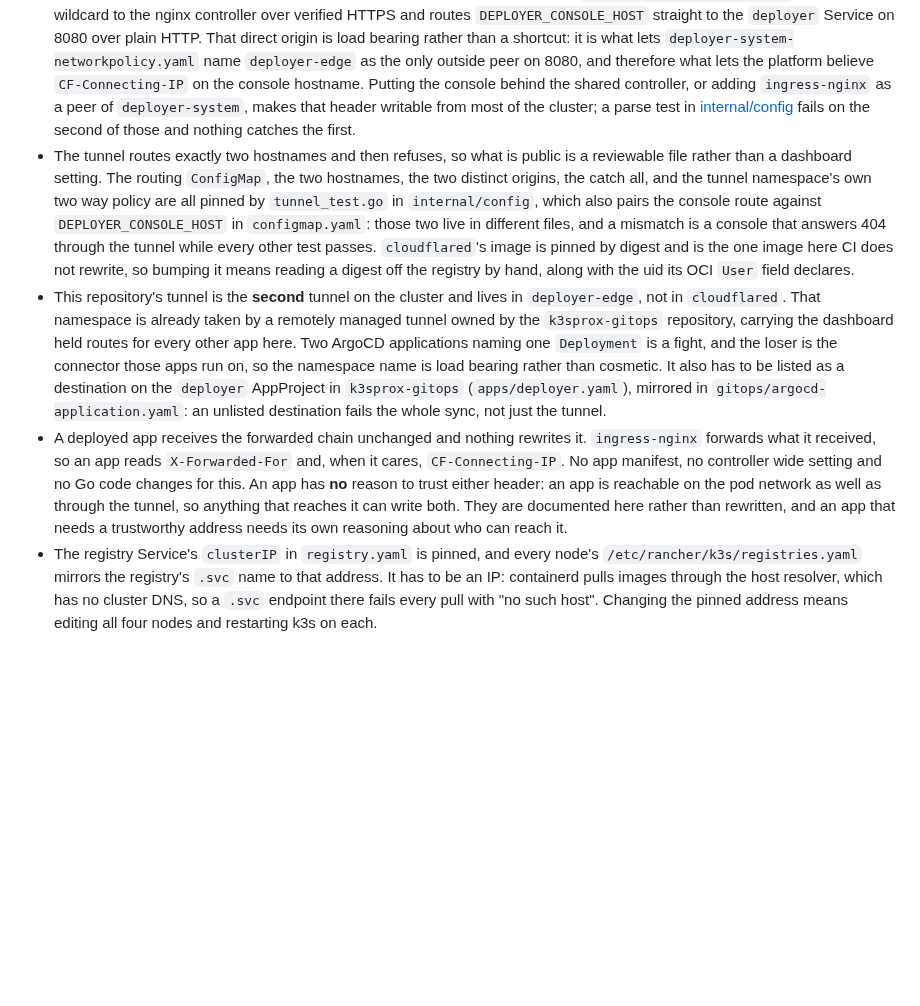
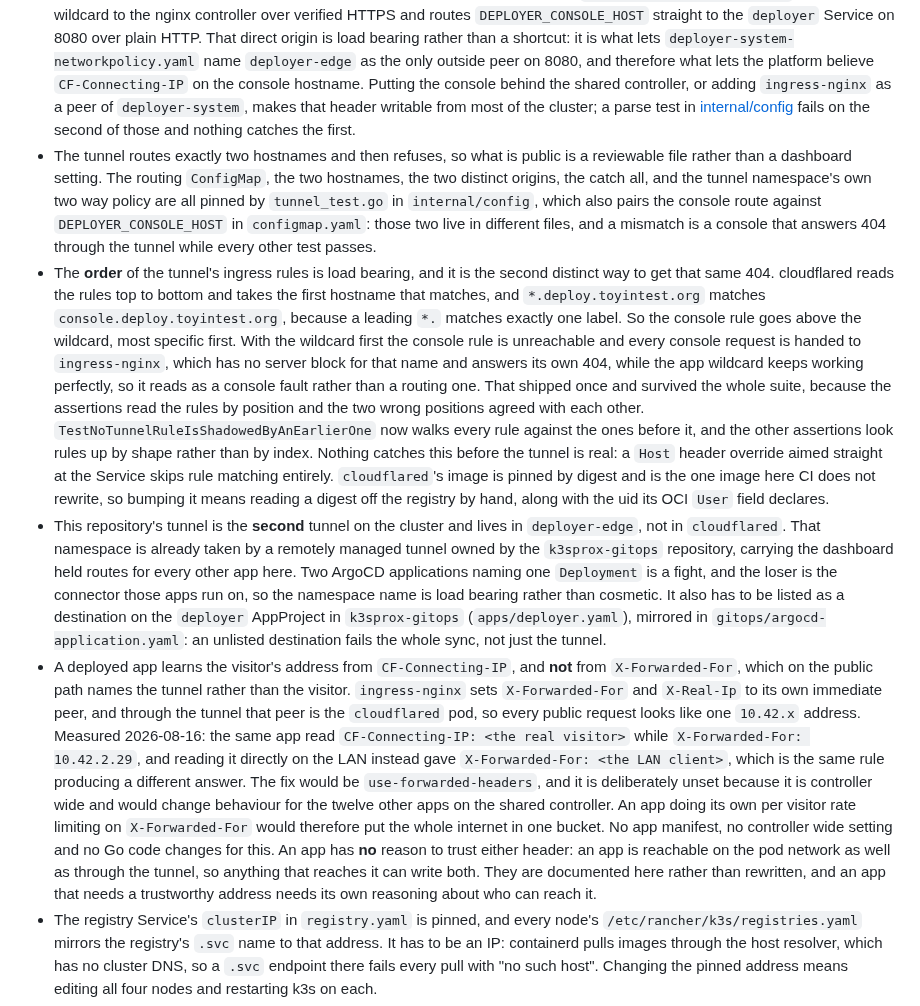
Before and after one commit to toyinogun/deployer, a Markdown page: deploy/AGENTS.md, the part around the change. Rendered like a GitHub page; blank space fills up the shorter version.

```diff
--- a/deploy/AGENTS.md
+++ b/deploy/AGENTS.md
@@ -20,9 +20,10 @@ The Kubernetes manifests for the control plane, applied by ArgoCD into `deployer
 - The `AppProject` in `gitops/argocd-application.yaml` is scoped to the platform namespaces this repo owns and nothing else. That scope is what stops a sync with `prune: true` from reaching an `app-<slug>` namespace created at runtime, so it is load bearing, not boilerplate. Adding a namespace to this directory therefore means adding a destination there too, in the separate `k3sprox-gitops` repository (`apps/deployer.yaml`); the file here is a mirror that applies nothing. Forgetting it does not fail the one object: ArgoCD validates the whole operation, so an unlisted destination stops everything in `deploy/` from applying, and the app sits `OutOfSync` while looking healthy.
 - Apps are served on the shared wildcard certificate through the `nginx` ingress class, so an app Ingress carries no `tls` block and no app namespace ever holds a private key. The `tailscale` class is for the control plane's own Ingress only.
 - The console reaches the control plane through the Cloudflare tunnel and **not** through `ingress-nginx`, which is the opposite of how apps get there and is easy to assume the other way round (spec 0021). `cloudflared-configmap.yaml` routes the app wildcard to the nginx controller over verified HTTPS and routes `DEPLOYER_CONSOLE_HOST` straight to the `deployer` Service on 8080 over plain HTTP. That direct origin is load bearing rather than a shortcut: it is what lets `deployer-system-networkpolicy.yaml` name `deployer-edge` as the only outside peer on 8080, and therefore what lets the platform believe `CF-Connecting-IP` on the console hostname. Putting the console behind the shared controller, or adding `ingress-nginx` as a peer of `deployer-system`, makes that header writable from most of the cluster; a parse test in [internal/config](../internal/config) fails on the second of those and nothing catches the first.
-- The tunnel routes exactly two hostnames and then refuses, so what is public is a reviewable file rather than a dashboard setting. The routing `ConfigMap`, the two hostnames, the two distinct origins, the catch all, and the tunnel namespace's own two way policy are all pinned by `tunnel_test.go` in `internal/config`, which also pairs the console route against `DEPLOYER_CONSOLE_HOST` in `configmap.yaml`: those two live in different files, and a mismatch is a console that answers 404 through the tunnel while every other test passes. `cloudflared`'s image is pinned by digest and is the one image here CI does not rewrite, so bumping it means reading a digest off the registry by hand, along with the uid its OCI `User` field declares.
+- The tunnel routes exactly two hostnames and then refuses, so what is public is a reviewable file rather than a dashboard setting. The routing `ConfigMap`, the two hostnames, the two distinct origins, the catch all, and the tunnel namespace's own two way policy are all pinned by `tunnel_test.go` in `internal/config`, which also pairs the console route against `DEPLOYER_CONSOLE_HOST` in `configmap.yaml`: those two live in different files, and a mismatch is a console that answers 404 through the tunnel while every other test passes.
+- The **order** of the tunnel's ingress rules is load bearing, and it is the second distinct way to get that same 404. cloudflared reads the rules top to bottom and takes the first hostname that matches, and `*.deploy.toyintest.org` matches `console.deploy.toyintest.org`, because a leading `*.` matches exactly one label. So the console rule goes above the wildcard, most specific first. With the wildcard first the console rule is unreachable and every console request is handed to `ingress-nginx`, which has no server block for that name and answers its own 404, while the app wildcard keeps working perfectly, so it reads as a console fault rather than a routing one. That shipped once and survived the whole suite, because the assertions read the rules by position and the two wrong positions agreed with each other. `TestNoTunnelRuleIsShadowedByAnEarlierOne` now walks every rule against the ones before it, and the other assertions look rules up by shape rather than by index. Nothing catches this before the tunnel is real: a `Host` header override aimed straight at the Service skips rule matching entirely. `cloudflared`'s image is pinned by digest and is the one image here CI does not rewrite, so bumping it means reading a digest off the registry by hand, along with the uid its OCI `User` field declares.
 - This repository's tunnel is the **second** tunnel on the cluster and lives in `deployer-edge`, not in `cloudflared`. That namespace is already taken by a remotely managed tunnel owned by the `k3sprox-gitops` repository, carrying the dashboard held routes for every other app here. Two ArgoCD applications naming one `Deployment` is a fight, and the loser is the connector those apps run on, so the namespace name is load bearing rather than cosmetic. It also has to be listed as a destination on the `deployer` AppProject in `k3sprox-gitops` (`apps/deployer.yaml`), mirrored in `gitops/argocd-application.yaml`: an unlisted destination fails the whole sync, not just the tunnel.
-- A deployed app receives the forwarded chain unchanged and nothing rewrites it. `ingress-nginx` forwards what it received, so an app reads `X-Forwarded-For` and, when it cares, `CF-Connecting-IP`. No app manifest, no controller wide setting and no Go code changes for this. An app has **no** reason to trust either header: an app is reachable on the pod network as well as through the tunnel, so anything that reaches it can write both. They are documented here rather than rewritten, and an app that needs a trustworthy address needs its own reasoning about who can reach it.
+- A deployed app learns the visitor's address from `CF-Connecting-IP`, and **not** from `X-Forwarded-For`, which on the public path names the tunnel rather than the visitor. `ingress-nginx` sets `X-Forwarded-For` and `X-Real-Ip` to its own immediate peer, and through the tunnel that peer is the `cloudflared` pod, so every public request looks like one `10.42.x` address. Measured 2026-08-16: the same app read `CF-Connecting-IP: <the real visitor>` while `X-Forwarded-For: 10.42.2.29`, and reading it directly on the LAN instead gave `X-Forwarded-For: <the LAN client>`, which is the same rule producing a different answer. The fix would be `use-forwarded-headers`, and it is deliberately unset because it is controller wide and would change behaviour for the twelve other apps on the shared controller. An app doing its own per visitor rate limiting on `X-Forwarded-For` would therefore put the whole internet in one bucket. No app manifest, no controller wide setting and no Go code changes for this. An app has **no** reason to trust either header: an app is reachable on the pod network as well as through the tunnel, so anything that reaches it can write both. They are documented here rather than rewritten, and an app that needs a trustworthy address needs its own reasoning about who can reach it.
 - The registry Service's `clusterIP` in `registry.yaml` is pinned, and every node's `/etc/rancher/k3s/registries.yaml` mirrors the registry's `.svc` name to that address. It has to be an IP: containerd pulls images through the host resolver, which has no cluster DNS, so a `.svc` endpoint there fails every pull with "no such host". Changing the pinned address means editing all four nodes and restarting k3s on each.
 - `DEPLOYER_BUILD_UID` and `DEPLOYER_BUILD_GID` belong to `DEPLOYER_BUILDER_IMAGE` and are repinned with it: they are the `CNB_USER_ID` and `CNB_GROUP_ID` that exact digest declares, and the build pod has to start as that user because the lifecycle under `restricted` holds no capability to switch to it. Nothing reads them off the image at run time, since that would put a Docker Hub call on the pod's startup path, so the `builder uid` step in [.github/workflows/ci.yml](../.github/workflows/ci.yml) reads them off the pinned digest and fails when they drift. Bumping the builder alone passes every unit test and kills every real build.
 - `DEPLOYER_BUILDKIT_UID` and `DEPLOYER_BUILDKIT_GID` are the same idea for `DEPLOYER_BUILDKIT_IMAGE`, but BuildKit follows no `CNB_` convention, so the same `builder uid` step reads them off that image's OCI `Config.User`. That field is only required to carry a uid, and a uid alone answers both a `%%:*` and a `##*:` strip, so the step refuses anything that is not a `uid:gid` pair rather than comparing the gid against the uid and passing.
```
Also changed, not shown: docs/scope/scope.md (+1 -1 lines), internal/config/AGENTS.md (+7 -1 lines).
